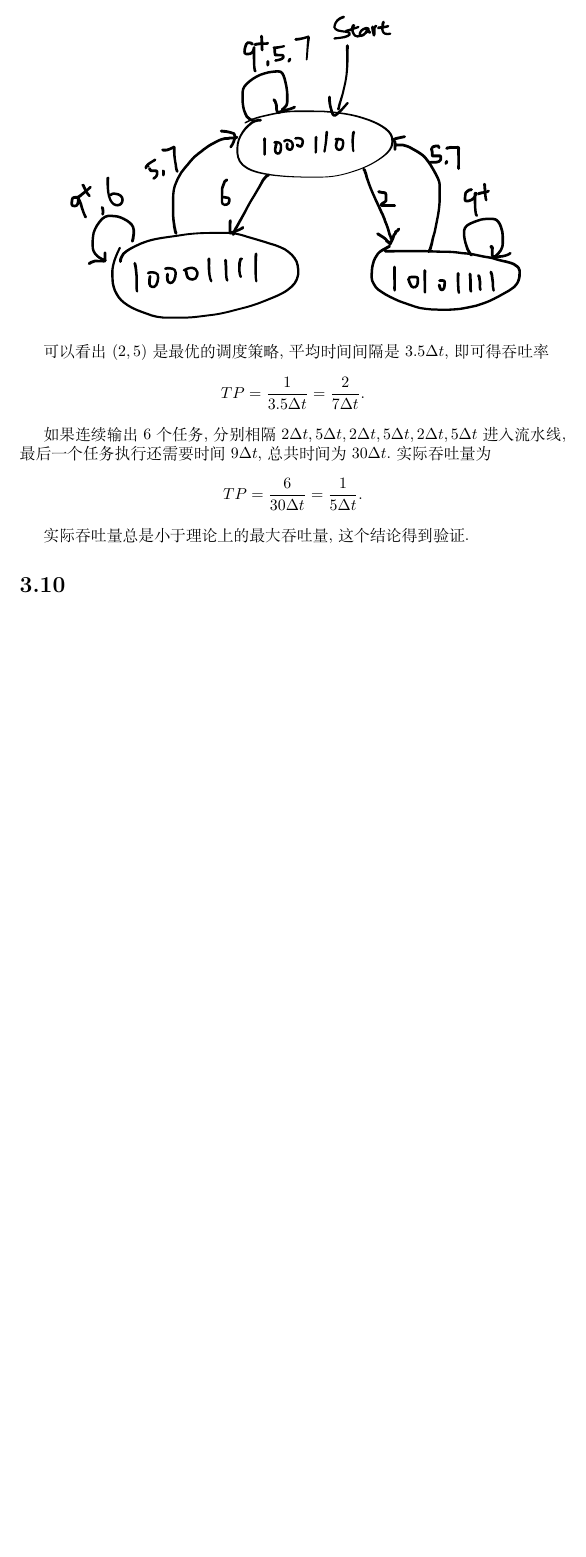
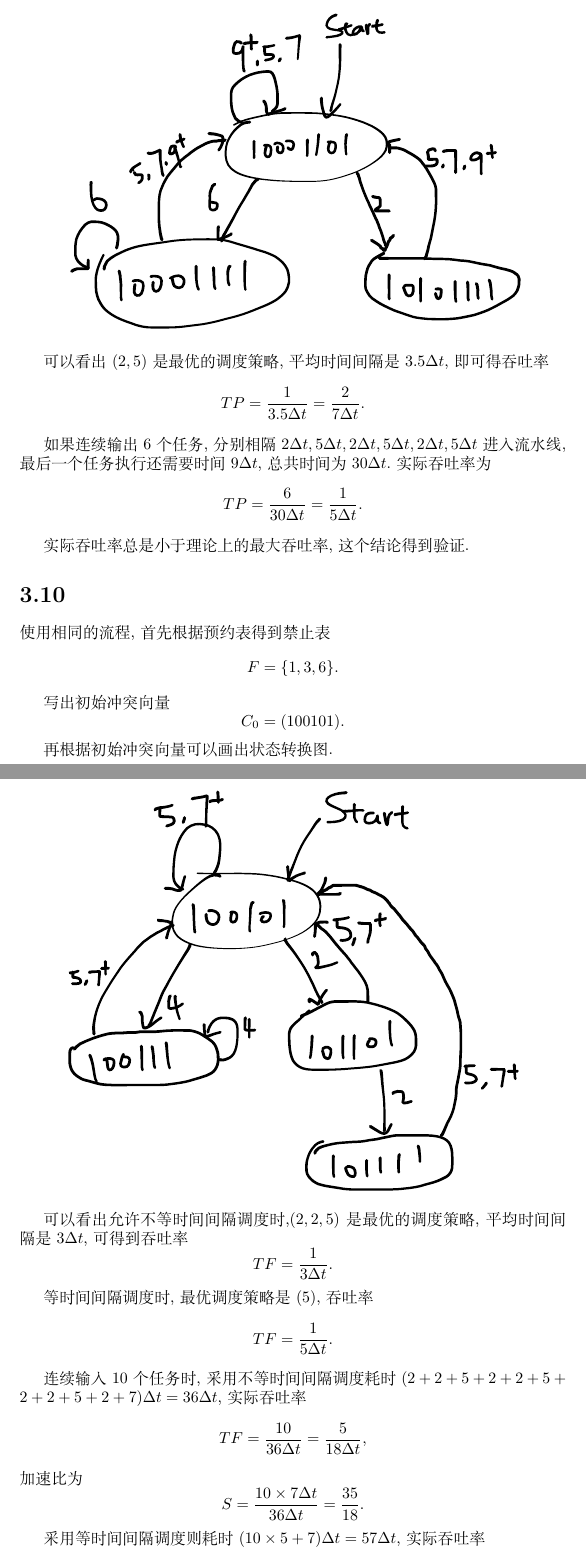
Before and after one commit to dlsyj/computer-architecture, a LaTeX problem sheet (hw3/report.tex): part of page 2 of 2 before the commit and two parts of pages 2 and 3 of 3 after it, the two joined at a grey line, cut so that both start at the same text, the shorter picture padded with empty space. Compiled offline with XeLaTeX; a missing font is replaced by an installed copy or a similar font.

Commit message:
[master] HW3 EX3

```diff
--- a/hw3/report.tex
+++ b/hw3/report.tex
@@ -70,11 +70,54 @@
       TP=\frac{1}{3.5\Delta t}=\frac{2}{7\Delta t}.
     \]
 
-    如果连续输出$6$个任务,分别相隔$2\Delta t, 5\Delta t, 2\Delta t, 5\Delta t, 2\Delta t, 5\Delta t$进入流水线,最后一个任务执行还需要时间$9\Delta t$,总共时间为$30\Delta t$.实际吞吐量为
+    如果连续输出$6$个任务,分别相隔$2\Delta t, 5\Delta t, 2\Delta t, 5\Delta t, 2\Delta t, 5\Delta t$进入流水线,最后一个任务执行还需要时间$9\Delta t$,总共时间为$30\Delta t$.实际吞吐率为
     \[
       TP=\frac{6}{30\Delta t}=\frac{1}{5\Delta t}.
     \]
 
-    实际吞吐量总是小于理论上的最大吞吐量,这个结论得到验证.
+    实际吞吐率总是小于理论上的最大吞吐率,这个结论得到验证.
   \section*{3.10}
+    使用相同的流程,首先根据预约表得到禁止表
+    \[
+      F=\{1,3,6\}.
+    \]
+
+    写出初始冲突向量
+    \[
+      C_{0}=(100101).
+    \]
+
+    再根据初始冲突向量可以画出状态转换图.
+
+    \begin{center}
+      \includegraphics[width=10cm]{3-crop.pdf}
+    \end{center}
+
+    可以看出允许不等时间间隔调度时,$(2,2,5)$是最优的调度策略,平均时间间隔是$3\Delta t$,可得到吞吐率
+    \[
+      TF=\frac{1}{3\Delta t}.
+    \]
+
+    等时间间隔调度时,最优调度策略是$(5)$,吞吐率
+    \[
+      TF=\frac{1}{5\Delta t}.
+    \]
+
+    连续输入$10$个任务时,采用不等时间间隔调度耗时$(2+2+5+2+2+5+2+2+5+2+7)\Delta t=36\Delta t$,实际吞吐率
+    \[
+      TF=\frac{10}{36\Delta t}=\frac{5}{18\Delta t},
+    \]
+    加速比为
+    \[
+      S=\frac{10\times 7\Delta t}{36\Delta t}=\frac{35}{18}.
+    \]
+
+    采用等时间间隔调度则耗时$(10\times 5+7)\Delta t=57\Delta t$,实际吞吐率
+    \[
+      TF=\frac{10}{57\Delta t},
+    \]
+    加速比为
+    \[
+      S=\frac{10\times 7\Delta t}{57\Delta t}=\frac{70}{57}.
+    \]
 \end{document}
```
Also changed, not shown: hw3/2-crop.pdf, hw3/2.pdf, hw3/3-crop.pdf (added), hw3/3.pdf (added), hw3/report.pdf.
